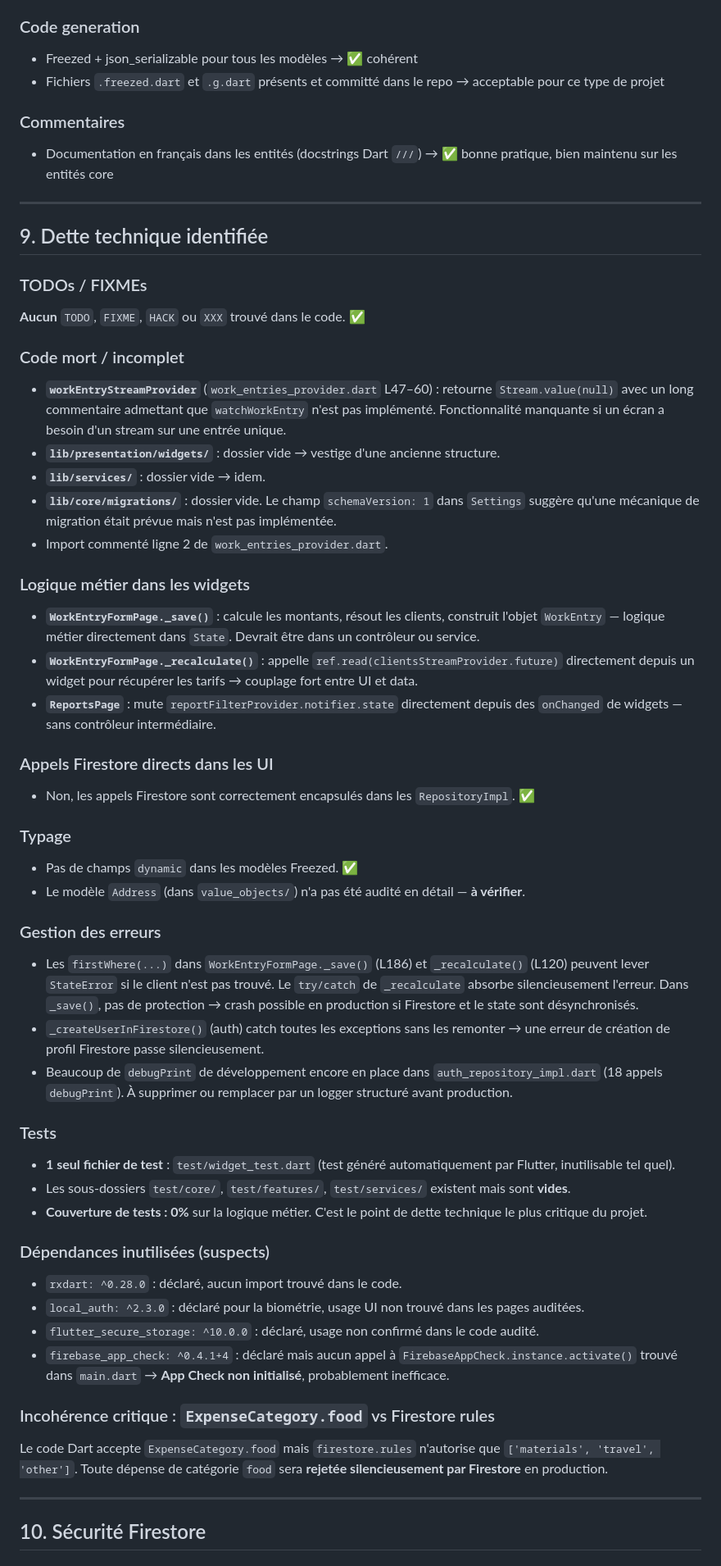
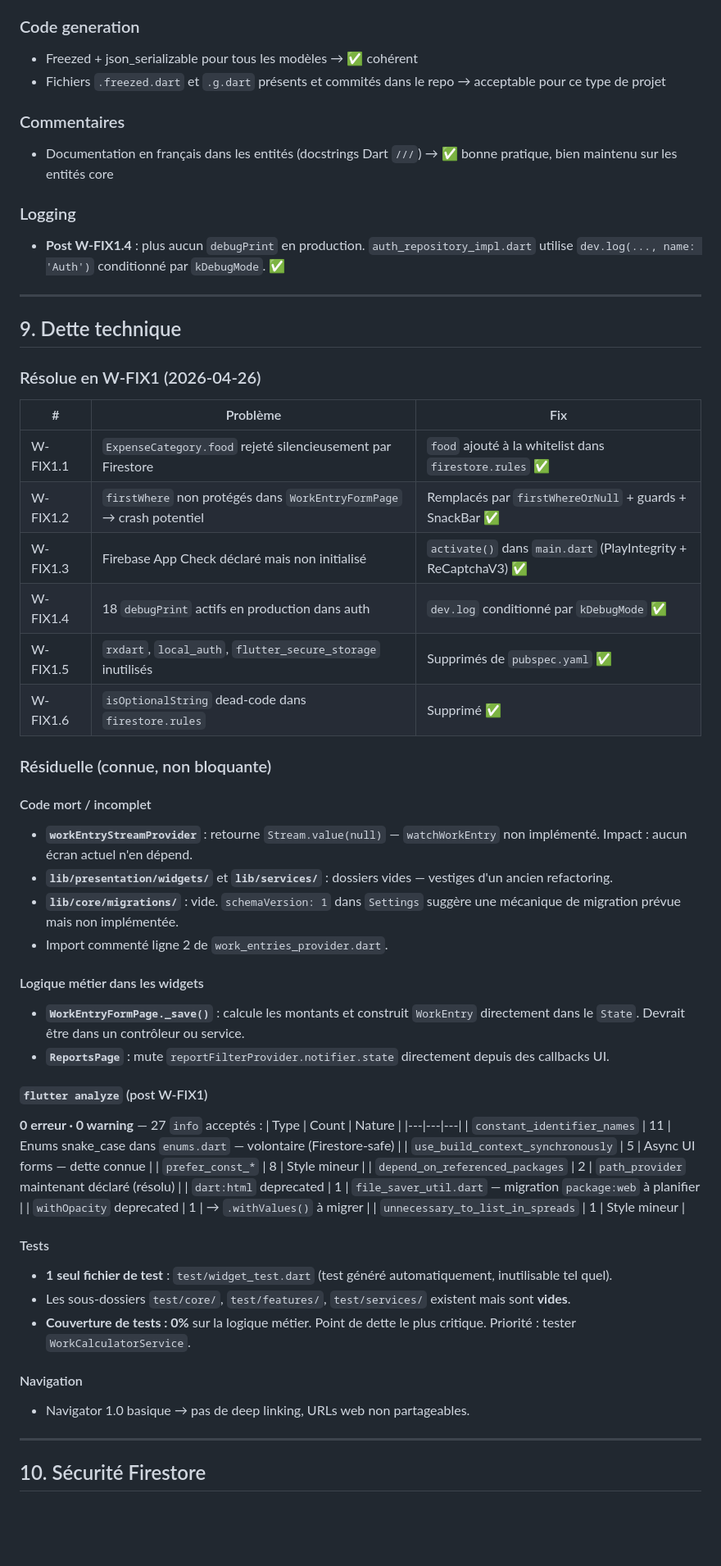
Before and after one commit to faceoff2003/worklog_pro, a Markdown page: CONTEXT.md, the part around one of its changes. Shown at 82% size. GitHub-like rendering; blank space fills up the shorter version.

Commit message:
docs: update CONTEXT.md to reflect post W-FIX1 state

```diff
--- a/CONTEXT.md
+++ b/CONTEXT.md
@@ -330,55 +328,59 @@ Seules deux routes nommées. **Tout le reste navigue via `MaterialPageRoute` dir
 
 ### Code generation
 - Freezed + json_serializable pour tous les modèles → ✅ cohérent
-- Fichiers `.freezed.dart` et `.g.dart` présents et committé dans le repo → acceptable pour ce type de projet
+- Fichiers `.freezed.dart` et `.g.dart` présents et commités dans le repo → acceptable pour ce type de projet
 
 ### Commentaires
 - Documentation en français dans les entités (docstrings Dart `///`) → ✅ bonne pratique, bien maintenu sur les entités core
 
+### Logging
+- **Post W-FIX1.4** : plus aucun `debugPrint` en production. `auth_repository_impl.dart` utilise `dev.log(..., name: 'Auth')` conditionné par `kDebugMode`. ✅
+
 ---
 
-## 9. Dette technique identifiée
+## 9. Dette technique
 
-### TODOs / FIXMEs
-**Aucun** `TODO`, `FIXME`, `HACK` ou `XXX` trouvé dans le code. ✅
+### Résolue en W-FIX1 (2026-04-26)
+| # | Problème | Fix |
+|---|---|---|
+| W-FIX1.1 | `ExpenseCategory.food` rejeté silencieusement par Firestore | `food` ajouté à la whitelist dans `firestore.rules` ✅ |
+| W-FIX1.2 | `firstWhere` non protégés dans `WorkEntryFormPage` → crash potentiel | Remplacés par `firstWhereOrNull` + guards + SnackBar ✅ |
+| W-FIX1.3 | Firebase App Check déclaré mais non initialisé | `activate()` dans `main.dart` (PlayIntegrity + ReCaptchaV3) ✅ |
+| W-FIX1.4 | 18 `debugPrint` actifs en production dans auth | `dev.log` conditionné par `kDebugMode` ✅ |
+| W-FIX1.5 | `rxdart`, `local_auth`, `flutter_secure_storage` inutilisés | Supprimés de `pubspec.yaml` ✅ |
+| W-FIX1.6 | `isOptionalString` dead-code dans `firestore.rules` | Supprimé ✅ |
 
-### Code mort / incomplet
-- **`workEntryStreamProvider`** (`work_entries_provider.dart` L47–60) : retourne `Stream.value(null)` avec un long commentaire admettant que `watchWorkEntry` n'est pas implémenté. Fonctionnalité manquante si un écran a besoin d'un stream sur une entrée unique.
-- **`lib/presentation/widgets/`** : dossier vide → vestige d'une ancienne structure.
-- **`lib/services/`** : dossier vide → idem.
-- **`lib/core/migrations/`** : dossier vide. Le champ `schemaVersion: 1` dans `Settings` suggère qu'une mécanique de migration était prévue mais n'est pas implémentée.
+### Résiduelle (connue, non bloquante)
+
+#### Code mort / incomplet
+- **`workEntryStreamProvider`** : retourne `Stream.value(null)` — `watchWorkEntry` non implémenté. Impact : aucun écran actuel n'en dépend.
+- **`lib/presentation/widgets/`** et **`lib/services/`** : dossiers vides — vestiges d'un ancien refactoring.
+- **`lib/core/migrations/`** : vide. `schemaVersion: 1` dans `Settings` suggère une mécanique de migration prévue mais non implémentée.
 - Import commenté ligne 2 de `work_entries_provider.dart`.
 
-### Logique métier dans les widgets
-- **`WorkEntryFormPage._save()`** : calcule les montants, résout les clients, construit l'objet `WorkEntry` — logique métier directement dans `State`. Devrait être dans un contrôleur ou service.
-- **`WorkEntryFormPage._recalculate()`** : appelle `ref.read(clientsStreamProvider.future)` directement depuis un widget pour récupérer les tarifs → couplage fort entre UI et data.
-- **`ReportsPage`** : mute `reportFilterProvider.notifier.state` directement depuis des `onChanged` de widgets — sans contrôleur intermédiaire.
+#### Logique métier dans les widgets
+- **`WorkEntryFormPage._save()`** : calcule les montants et construit `WorkEntry` directement dans le `State`. Devrait être dans un contrôleur ou service.
+- **`ReportsPage`** : mute `reportFilterProvider.notifier.state` directement depuis des callbacks UI.
 
-### Appels Firestore directs dans les UI
-- Non, les appels Firestore sont correctement encapsulés dans les `RepositoryImpl`. ✅
+#### `flutter analyze` (post W-FIX1)
+**0 erreur · 0 warning** — 27 `info` acceptés :
+| Type | Count | Nature |
+|---|---|---|
+| `constant_identifier_names` | 11 | Enums snake_case dans `enums.dart` — volontaire (Firestore-safe) |
+| `use_build_context_synchronously` | 5 | Async UI forms — dette connue |
+| `prefer_const_*` | 8 | Style mineur |
+| `depend_on_referenced_packages` | 2 | `path_provider` maintenant déclaré (résolu) |
+| `dart:html` deprecated | 1 | `file_saver_util.dart` — migration `package:web` à planifier |
+| `withOpacity` deprecated | 1 | → `.withValues()` à migrer |
+| `unnecessary_to_list_in_spreads` | 1 | Style mineur |
 
-### Typage
-- Pas de champs `dynamic` dans les modèles Freezed. ✅
-- Le modèle `Address` (dans `value_objects/`) n'a pas été audité en détail — **à vérifier**.
+#### Tests
+- **1 seul fichier de test** : `test/widget_test.dart` (test généré automatiquement, inutilisable tel quel).
+- Les sous-dossiers `test/core/`, `test/features/`, `test/services/` existent mais sont **vides**.
+- **Couverture de tests : 0%** sur la logique métier. Point de dette le plus critique. Priorité : tester `WorkCalculatorService`.
 
-### Gestion des erreurs
-- Les `firstWhere(...)` dans `WorkEntryFormPage._save()` (L186) et `_recalculate()` (L120) peuvent lever `StateError` si le client n'est pas trouvé. Le `try/catch` de `_recalculate` absorbe silencieusement l'erreur. Dans `_save()`, pas de protection → crash possible en production si Firestore et le state sont désynchronisés.
-- `_createUserInFirestore()` (auth) catch toutes les exceptions sans les remonter → une erreur de création de profil Firestore passe silencieusement.
-- Beaucoup de `debugPrint` de développement encore en place dans `auth_repository_impl.dart` (18 appels `debugPrint`). À supprimer ou remplacer par un logger structuré avant production.
-
-### Tests
-- **1 seul fichier de test** : `test/widget_test.dart` (test généré automatiquement par Flutter, inutilisable tel quel).
-- Les sous-dossiers `test/core/`, `test/features/`, `test/services/` existent mais sont **vides**.
-- **Couverture de tests : 0%** sur la logique métier. C'est le point de dette technique le plus critique du projet.
-
-### Dépendances inutilisées (suspects)
-- `rxdart: ^0.28.0` : déclaré, aucun import trouvé dans le code.
-- `local_auth: ^2.3.0` : déclaré pour la biométrie, usage UI non trouvé dans les pages auditées.
-- `flutter_secure_storage: ^10.0.0` : déclaré, usage non confirmé dans le code audité.
-- `firebase_app_check: ^0.4.1+4` : déclaré mais aucun appel à `FirebaseAppCheck.instance.activate()` trouvé dans `main.dart` → **App Check non initialisé**, probablement inefficace.
-
-### Incohérence critique : `ExpenseCategory.food` vs Firestore rules
-Le code Dart accepte `ExpenseCategory.food` mais `firestore.rules` n'autorise que `['materials', 'travel', 'other']`. Toute dépense de catégorie `food` sera **rejetée silencieusement par Firestore** en production.
+#### Navigation
+- Navigator 1.0 basique → pas de deep linking, URLs web non partageables.
 
 ---
 
```
Also changed, not shown: other parts of CONTEXT.md (+60 -61 lines).
